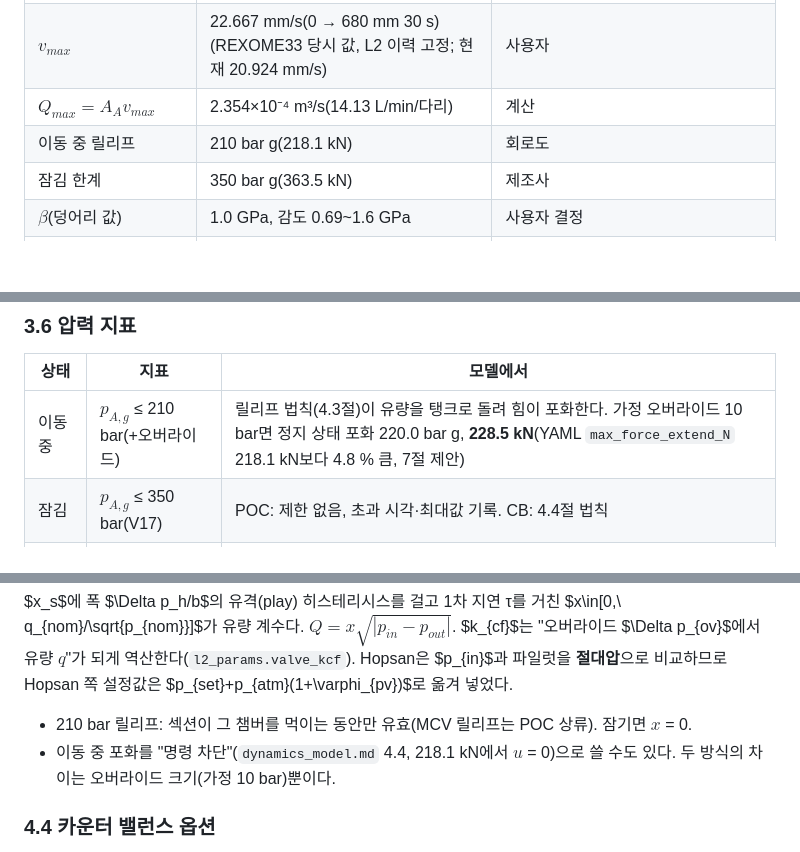
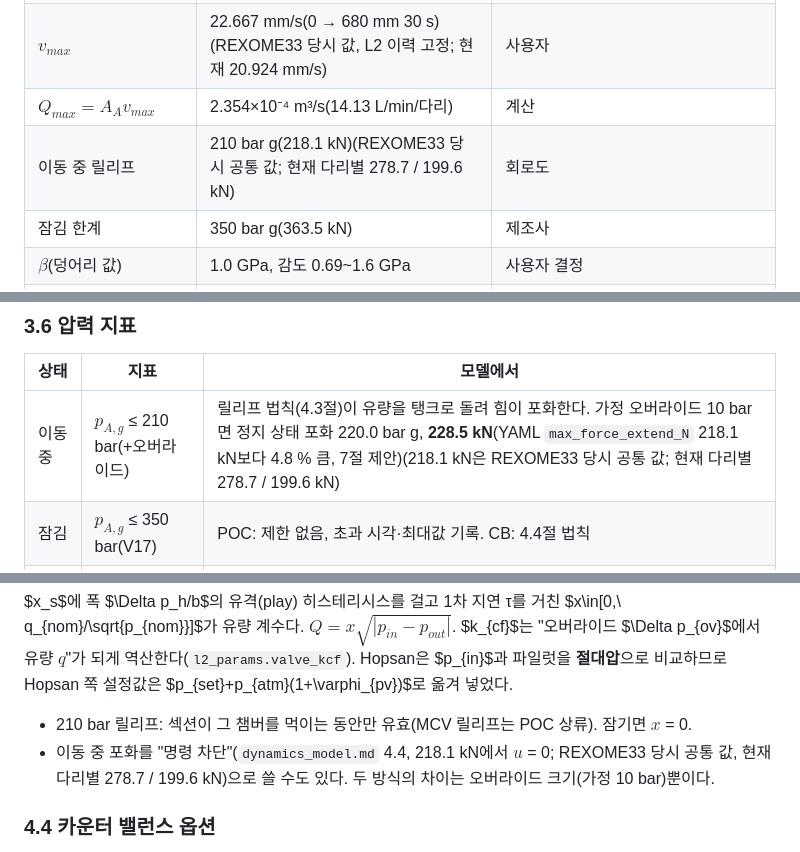
Before and after one commit to jinbeomjeong/outrigger_control, a Markdown page: 00_docs/02_hydraulic/l2_hydraulic_model_spec.md, 3 parts joined by grey strips. Rendered like a GitHub page; blank space fills up the shorter version.

Commit message:
Hydraulic docs: tidy obsolete common 218 kN saturation force
hydraulic_circuit.md: the simulation-interpretation bullet now states the
per-leg 210 bar extend limits (front 278.7 / rear 199.6 kN, YAML
legs.<leg>.cylinder.*) and keeps 218 kN as the earlier common value.
l2_hydraulic_model_spec.md: the four 218 / 218.1 kN mentions without a
cue (2.1 table, 3.6 table, 4.3 bullet, Q-H6 row) get the history cue
"REXOME33 common value; now per leg 278.7 / 199.6 kN". L2 stays fixed to
the history YAML, so no numbers changed. Already-cued lines left as is.

Co-Authored-By: Claude Opus 5.5 <noreply@anthropic.com>
Claude-Session: https://claude.ai/code/session_01HrRftsqsGsqsZSEWABWTiC

```diff
--- a/00_docs/02_hydraulic/l2_hydraulic_model_spec.md
+++ b/00_docs/02_hydraulic/l2_hydraulic_model_spec.md
@@ -52,7 +52,7 @@
 | 행정 | 0.680 m(보어 길이 0.700 − 피스톤 0.020), 쿠션 미확인(REXOME33 당시 값, L2 이력 고정; 현재 0.70 m) | CAD |
 | $v_{max}$ | 22.667 mm/s(0 → 680 mm 30 s)(REXOME33 당시 값, L2 이력 고정; 현재 20.924 mm/s) | 사용자 |
 | $Q_{max}=A_Av_{max}$ | 2.354×10⁻⁴ m³/s(14.13 L/min/다리) | 계산 |
-| 이동 중 릴리프 | 210 bar g(218.1 kN) | 회로도 |
+| 이동 중 릴리프 | 210 bar g(218.1 kN)(REXOME33 당시 공통 값; 현재 다리별 278.7 / 199.6 kN) | 회로도 |
 | 잠김 한계 | 350 bar g(363.5 kN) | 제조사 |
 | $\beta$(덩어리 값) | 1.0 GPa, 감도 0.69~1.6 GPa | 사용자 결정 |
 | $L_{0A}$ | 0.05 m(사체적 $V_{0A}=A_AL_{0A}$ = 0.519 L) | YAML(가정) |
@@ -169,7 +169,7 @@ $$c_h=c_{ax}\left(1+\frac{k_{oil}(e_{op})}{k_g}\right)^2 \quad(\text{FL: } 1.223
 
 | 상태 | 지표 | 모델에서 |
 |---|---|---|
-| 이동 중 | $p_{A,g}$ ≤ 210 bar(+오버라이드) | 릴리프 법칙(4.3절)이 유량을 탱크로 돌려 힘이 포화한다. 가정 오버라이드 10 bar면 정지 상태 포화 220.0 bar g, **228.5 kN**(YAML `max_force_extend_N` 218.1 kN보다 4.8 % 큼, 7절 제안) |
+| 이동 중 | $p_{A,g}$ ≤ 210 bar(+오버라이드) | 릴리프 법칙(4.3절)이 유량을 탱크로 돌려 힘이 포화한다. 가정 오버라이드 10 bar면 정지 상태 포화 220.0 bar g, **228.5 kN**(YAML `max_force_extend_N` 218.1 kN보다 4.8 % 큼, 7절 제안)(218.1 kN은 REXOME33 당시 공통 값; 현재 다리별 278.7 / 199.6 kN) |
 | 잠김 | $p_{A,g}$ ≤ 350 bar(V17) | POC: 제한 없음, 초과 시각·최대값 기록. CB: 4.4절 법칙 |
 | 캐비테이션 | $p_A$, $p_B$ ≥ 0 bar abs | 하한에서 고정, 시각 기록 |
 
@@ -211,7 +211,7 @@ $$x_s=\frac{p_{in,g}-p_{set}+\varphi_{pv}\,p_{pilot,g}}{b},\quad b=C_s+C_f\,(p_{
 $x_s$에 폭 $\Delta p_h/b$의 유격(play) 히스테리시스를 걸고 1차 지연 τ를 거친 $x\in[0,\ q_{nom}/\sqrt{p_{nom}}]$가 유량 계수다. $Q=x\sqrt{|p_{in}-p_{out}|}$. $k_{cf}$는 "오버라이드 $\Delta p_{ov}$에서 유량 $q$"가 되게 역산한다(`l2_params.valve_kcf`). Hopsan은 $p_{in}$과 파일럿을 **절대압**으로 비교하므로 Hopsan 쪽 설정값은 $p_{set}+p_{atm}(1+\varphi_{pv})$로 옮겨 넣었다.
 
 - 210 bar 릴리프: 섹션이 그 챔버를 먹이는 동안만 유효(MCV 릴리프는 POC 상류). 잠기면 $x$ = 0.
-- 이동 중 포화를 "명령 차단"(`dynamics_model.md` 4.4, 218.1 kN에서 $u$ = 0)으로 쓸 수도 있다. 두 방식의 차이는 오버라이드 크기(가정 10 bar)뿐이다.
+- 이동 중 포화를 "명령 차단"(`dynamics_model.md` 4.4, 218.1 kN에서 $u$ = 0; REXOME33 당시 공통 값, 현재 다리별 278.7 / 199.6 kN)으로 쓸 수도 있다. 두 방식의 차이는 오버라이드 크기(가정 10 bar)뿐이다.
 
 ### 4.4 카운터 밸런스 옵션
 
```
Also changed, not shown: other parts of 00_docs/02_hydraulic/l2_hydraulic_model_spec.md (+1 -1 lines), 00_docs/02_hydraulic/hydraulic_circuit.md (+1 -1 lines).
